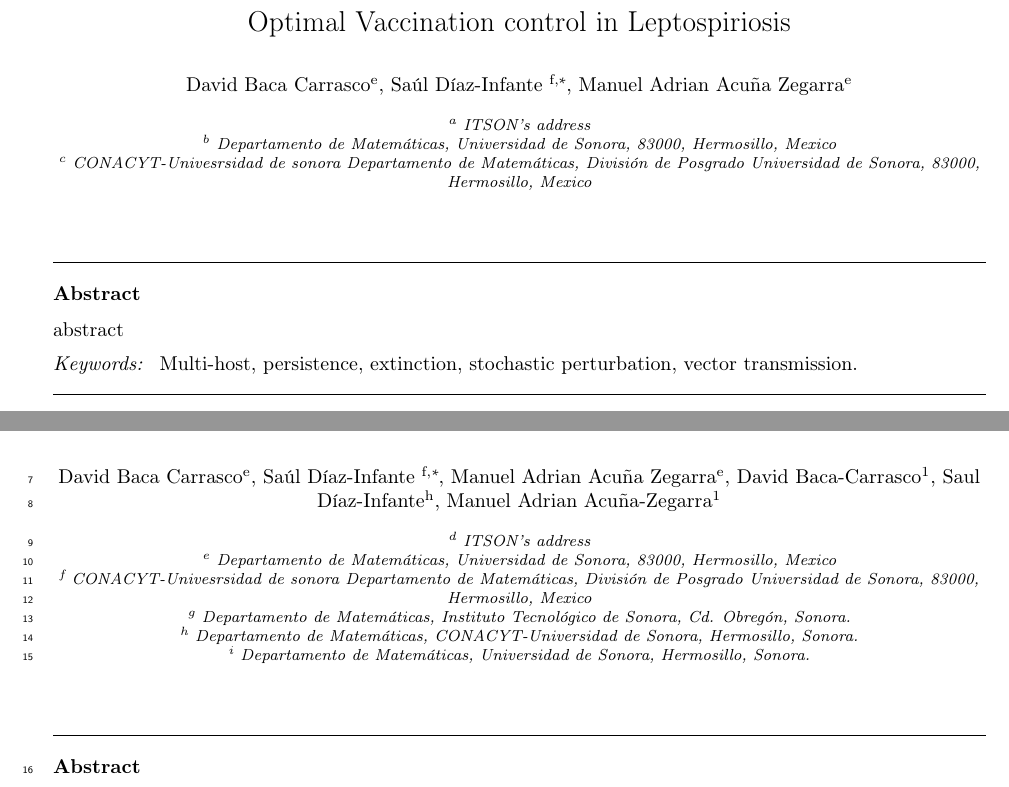
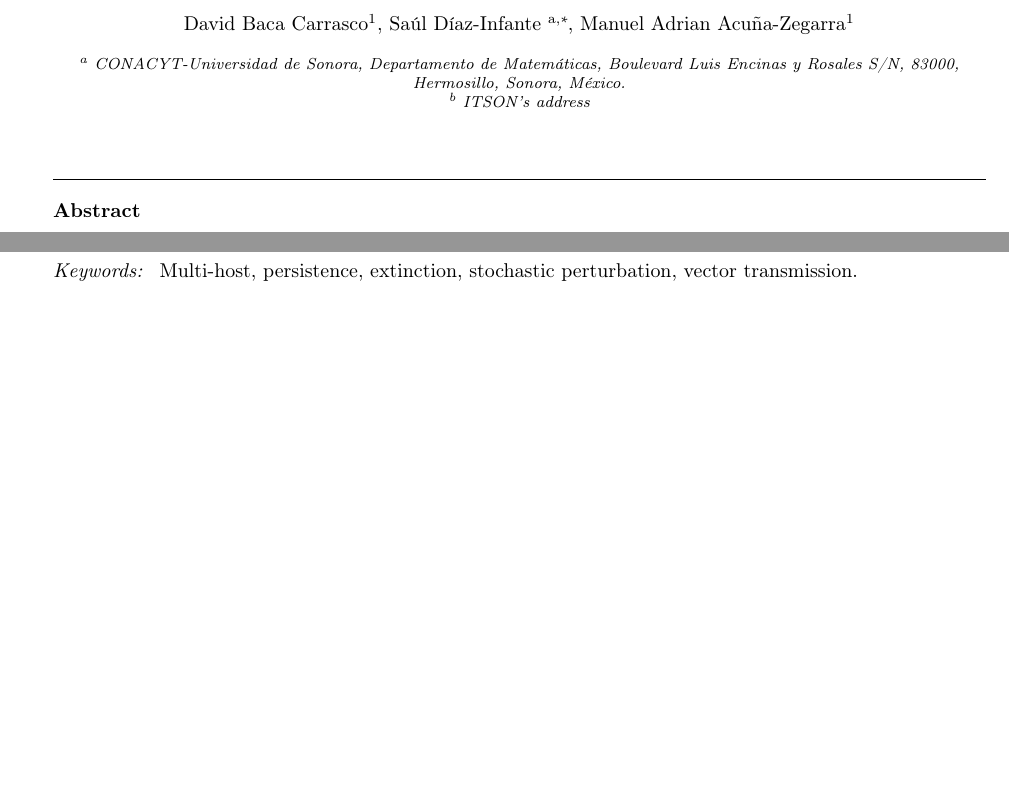
Before and after one commit to SaulDiazInfante/optimalControlOfLeptospirosis, a LaTeX paper (main.tex): two parts of page 1 of 4 before the commit and two parts of page 1 of 3 after it, joined at a grey line, cut at the place of the change, the shorter picture padded with empty space. Compiled offline with pdfLaTeX; a missing bibliography style is replaced by a similar one.

Commit message:
commit with frontmatter fixed

```diff
--- a/main.tex
+++ b/main.tex
@@ -47,26 +49,18 @@
         \ead{
             saul.diazinfante@unison.mx
         }
-        \author[add:unison]%
-        {Manuel Adrian Acu\~na Zegarra }
-               \address[add:itson]{
+        \author[add:unison]{%
+            Manuel Adrian Acu\~na-Zegarra
+        }%
+    \ead{m.adrian.a.z@gmail.com}
+
+    \address[add:conacyt_unison]{
+        CONACYT-Universidad de Sonora,
+        Departamento de Matem\'aticas, Boulevard Luis Encinas y
+        Rosales S/N, 83000, Hermosillo, Sonora, M\'exico.
+    }
+    \address[add:itson]{
          ITSON's address
-        }
-
-<<<<<<< HEAD
-        \address[add:unison]{
-            Departamento de Matem\'aticas,
-            Universidad de Sonora,
-            83000, Hermosillo, Mexico
-        }
-        \address[add:conacyt_unison]{
-            CONACYT-Univesrsidad de sonora
-            Departamento de Matem\'aticas,
-            Divisi\'on de Posgrado
-            Universidad de Sonora,
-            83000, Hermosillo, Mexico
-        }
-
+    }
         \cortext[corresponding_author]{Corresponding author}
         \begin{abstract}
-            abstract
@@ -119,6 +82,0 @@
-  Departamento de Matem\'aticas,
-  Instituto Tecnológico de Sonora,
-  Cd. Obregón, Sonora.
-}
-\address[S. D\'iaz-Infante]{
-  Departamento de Matem\'aticas,
@@ -130,2 +83,0 @@
-  Departamento de Matem\'aticas,
-  Universidad de Sonora,
@@ -141,2 +83,0 @@
-\begin{document}
-  \begin{abstract}
@@ -149,9 +84,3 @@
-\maketitle
-%
-  \section{Introduction}
-  %
-
->>>>>>> 31c41b4fcfef5fca9fe8443b335ae28f6cf686f3
 \section{The uncontrolled leptospirosis model}
       \begin{equation}
         \begin{aligned}
```
Also changed, not shown: main.pdf, main.tex (70 more changed lines).
